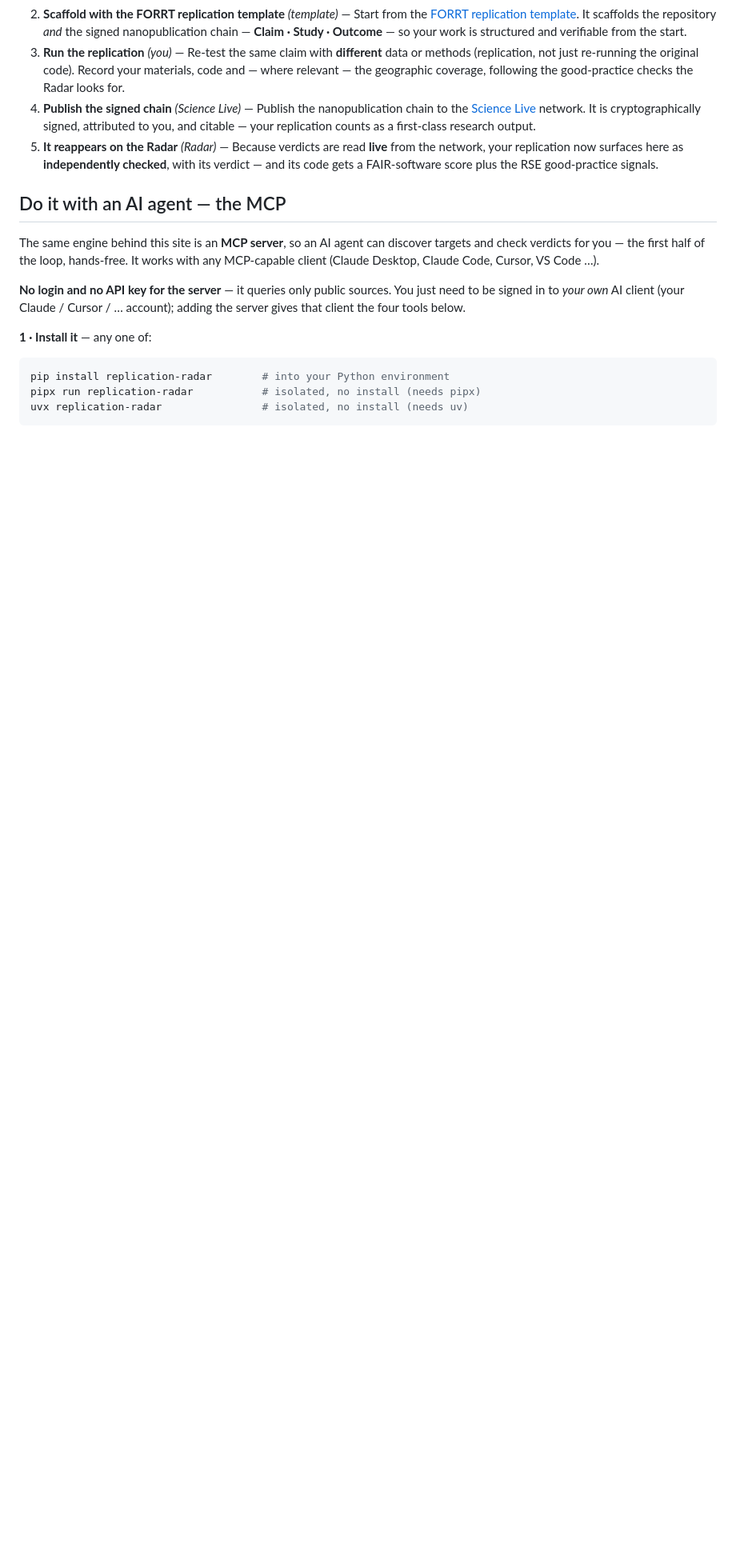
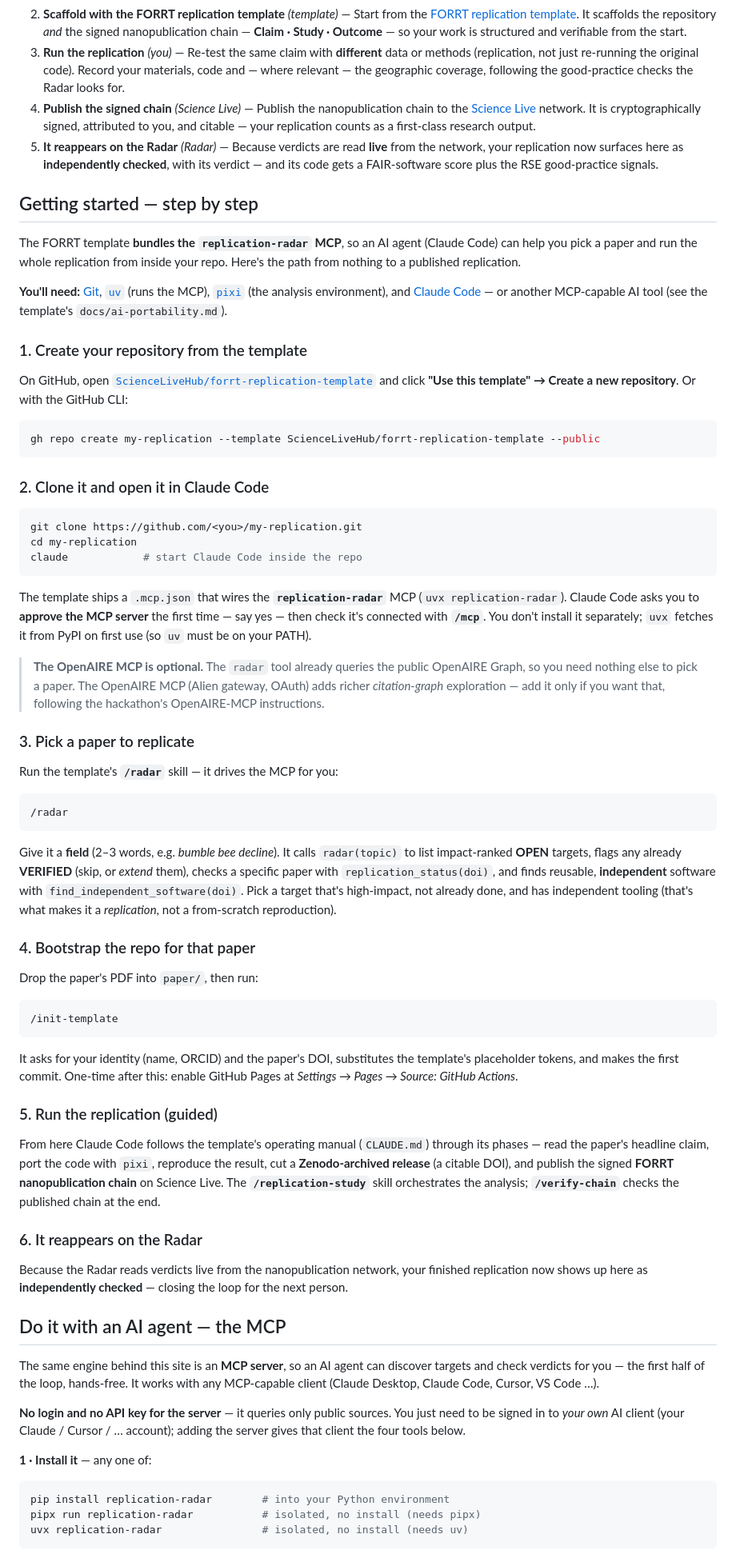
Before and after one commit to ScienceLiveHub/replication-radar, a Markdown page: site/replicate.md, the part around the change. Shown at 80% size. Drawn GitHub-style; blank space fills up the shorter version.

Commit message:
Add a step-by-step "Getting started" tutorial to the guide
Concrete, correctly-ordered onboarding from zero to a published replication:
create a repo from the FORRT template → clone + open in Claude Code (the template
already wires the replication-radar MCP via uvx — no separate install) → pick a
paper with the /radar skill → /init-template → the guided phases → it reappears
on the Radar. Clarifies that the OpenAIRE MCP is an optional extra since the
radar tool already queries the public OpenAIRE Graph.

````diff
--- a/site/replicate.md
+++ b/site/replicate.md
@@ -9,6 +9,55 @@ Five steps. Each replication you publish becomes a public, author-attributed nan
 3. **Run the replication** *(you)* — Re-test the same claim with **different** data or methods (replication, not just re-running the original code). Record your materials, code and — where relevant — the geographic coverage, following the good-practice checks the Radar looks for.
 4. **Publish the signed chain** *(Science Live)* — Publish the nanopublication chain to the [Science Live](https://sciencelive4all.org) network. It is cryptographically signed, attributed to you, and citable — your replication counts as a first-class research output.
 5. **It reappears on the Radar** *(Radar)* — Because verdicts are read **live** from the network, your replication now surfaces here as **independently checked**, with its verdict — and its code gets a FAIR-software score plus the RSE good-practice signals.
+
+## Getting started — step by step
+
+The FORRT template **bundles the `replication-radar` MCP**, so an AI agent (Claude Code) can help you pick a paper and run the whole replication from inside your repo. Here's the path from nothing to a published replication.
+
+**You'll need:** [Git](https://git-scm.com), [`uv`](https://docs.astral.sh/uv/) (runs the MCP), [`pixi`](https://pixi.sh) (the analysis environment), and [Claude Code](https://claude.com/claude-code) — or another MCP-capable AI tool (see the template's `docs/ai-portability.md`).
+
+### 1. Create your repository from the template
+On GitHub, open [`ScienceLiveHub/forrt-replication-template`](https://github.com/ScienceLiveHub/forrt-replication-template) and click **"Use this template" → Create a new repository**. Or with the GitHub CLI:
+
+```bash
+gh repo create my-replication --template ScienceLiveHub/forrt-replication-template --public
+```
+
+### 2. Clone it and open it in Claude Code
+
+```bash
+git clone https://github.com/<you>/my-replication.git
+cd my-replication
+claude            # start Claude Code inside the repo
+```
+
+The template ships a `.mcp.json` that wires the **`replication-radar`** MCP (`uvx replication-radar`). Claude Code asks you to **approve the MCP server** the first time — say yes — then check it's connected with **`/mcp`**. You don't install it separately; `uvx` fetches it from PyPI on first use (so `uv` must be on your PATH).
+
+> **The OpenAIRE MCP is optional.** The `radar` tool already queries the public OpenAIRE Graph, so you need nothing else to pick a paper. The OpenAIRE MCP (Alien gateway, OAuth) adds richer *citation-graph* exploration — add it only if you want that, following the hackathon's OpenAIRE-MCP instructions.
+
+### 3. Pick a paper to replicate
+Run the template's **`/radar`** skill — it drives the MCP for you:
+
+```
+/radar
+```
+
+Give it a **field** (2–3 words, e.g. *bumble bee decline*). It calls `radar(topic)` to list impact-ranked **OPEN** targets, flags any already **VERIFIED** (skip, or *extend* them), checks a specific paper with `replication_status(doi)`, and finds reusable, **independent** software with `find_independent_software(doi)`. Pick a target that's high-impact, not already done, and has independent tooling (that's what makes it a *replication*, not a from-scratch reproduction).
+
+### 4. Bootstrap the repo for that paper
+Drop the paper's PDF into `paper/`, then run:
+
+```
+/init-template
+```
+
+It asks for your identity (name, ORCID) and the paper's DOI, substitutes the template's placeholder tokens, and makes the first commit. One-time after this: enable GitHub Pages at *Settings → Pages → Source: GitHub Actions*.
+
+### 5. Run the replication (guided)
+From here Claude Code follows the template's operating manual (`CLAUDE.md`) through its phases — read the paper's headline claim, port the code with `pixi`, reproduce the result, cut a **Zenodo-archived release** (a citable DOI), and publish the signed **FORRT nanopublication chain** on Science Live. The **`/replication-study`** skill orchestrates the analysis; **`/verify-chain`** checks the published chain at the end.
+
+### 6. It reappears on the Radar
+Because the Radar reads verdicts live from the nanopublication network, your finished replication now shows up here as **independently checked** — closing the loop for the next person.
 
 ## Do it with an AI agent — the MCP
 
````
